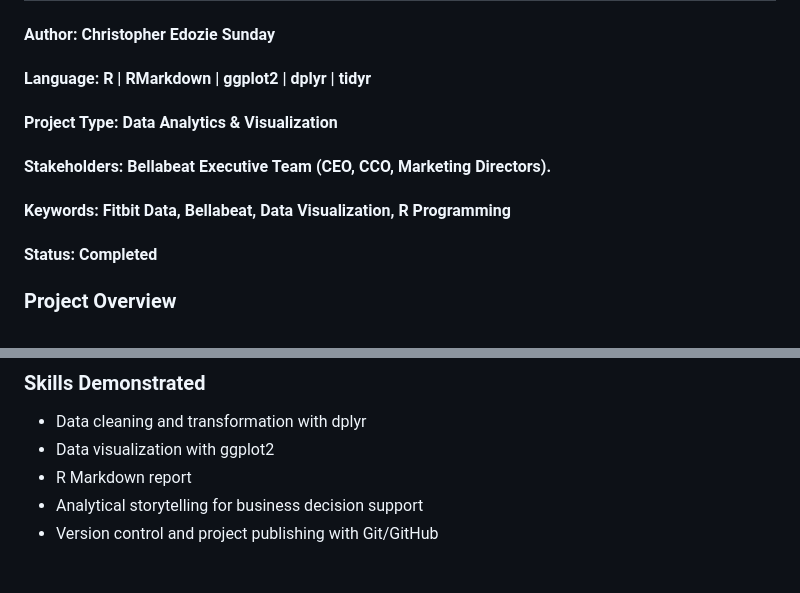
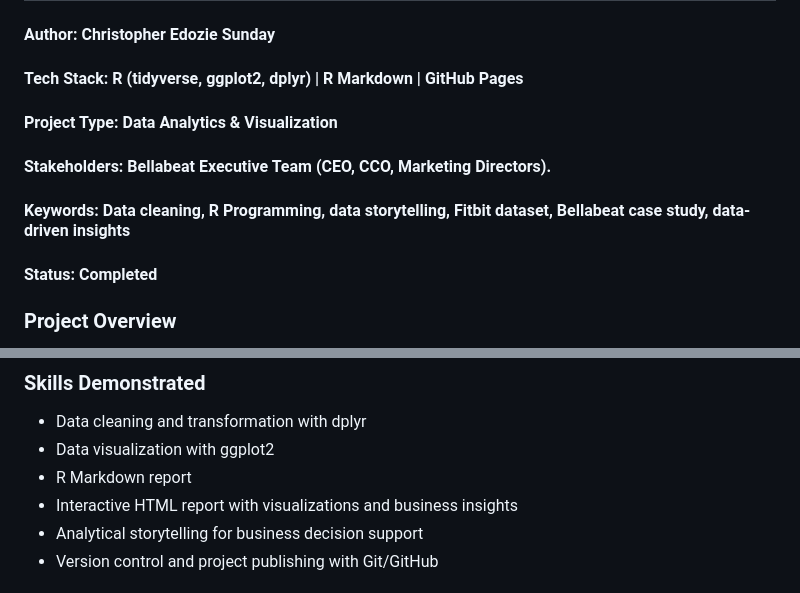
Before and after one commit to cedozie/Bellabeat-Device-Consumer-Behaviour-Analysis, a Markdown page: README.md, 2 parts joined by grey strips. Drawn GitHub-style.

```diff
--- a/README.md
+++ b/README.md
@@ -1,9 +1,9 @@
 # Bellabeat-Device-Consumer-Behaviour-Analysis
 #### Author: Christopher Edozie Sunday
-#### Language: R | RMarkdown | ggplot2 | dplyr | tidyr
+#### Tech Stack: R (tidyverse, ggplot2, dplyr) | R Markdown | GitHub Pages
 #### Project Type: Data Analytics & Visualization
 #### Stakeholders: Bellabeat Executive Team (CEO, CCO, Marketing Directors).
-#### Keywords: Fitbit Data, Bellabeat, Data Visualization, R Programming
+#### Keywords: Data cleaning, R Programming, data storytelling, Fitbit dataset, Bellabeat case study, data-driven insights
 #### Status: Completed
 
 ### Project Overview
@@ -139,6 +139,7 @@ Insight: Reveal which Fitbit metrics are most strongly correlated, and the inter
 - Data cleaning and transformation with dplyr
 - Data visualization with ggplot2
 - R Markdown report
+- Interactive HTML report with visualizations and business insights
 - Analytical storytelling for business decision support
 - Version control and project publishing with Git/GitHub
 
```
